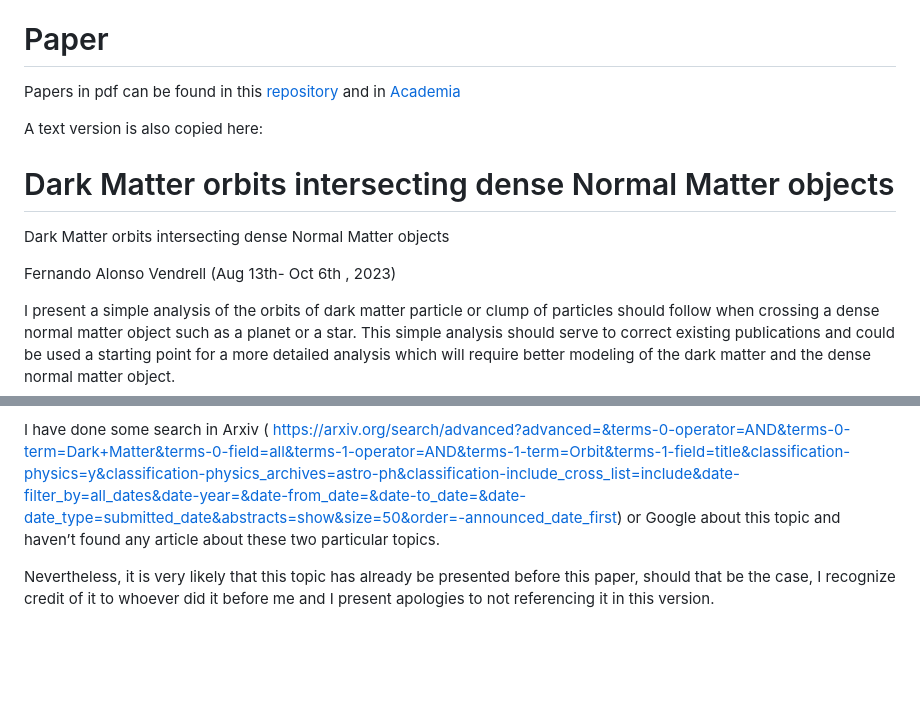
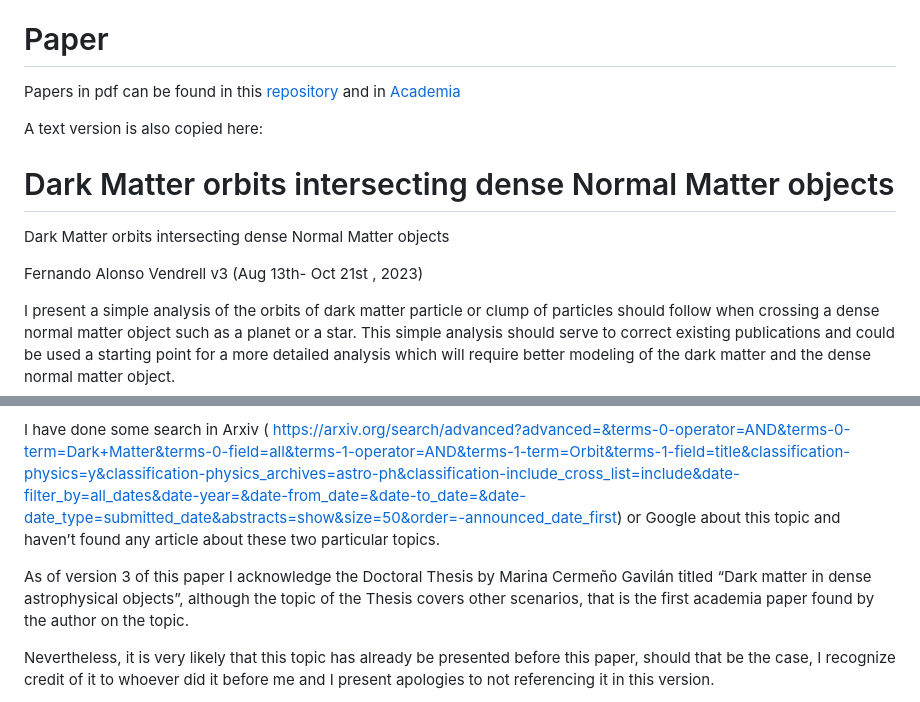
Before and after one commit to f-alonso-vendrell/DarkMatterOrbits, a Markdown page: README.md, 2 parts joined by grey strips. Rendered like a GitHub page; blank space fills up the shorter version.

```diff
--- a/README.md
+++ b/README.md
@@ -42,7 +44,7 @@ A text version is also copied here:
 Dark Matter orbits intersecting dense Normal Matter objects
 
 Fernando Alonso Vendrell
-(Aug 13th- Oct 6th , 2023)
+v3 (Aug 13th- Oct 21st , 2023)
 
 I present a simple analysis of the orbits of dark matter particle or clump of particles should follow when crossing a dense normal matter object such as a planet or a star. This simple analysis should serve to correct existing publications and could be used a starting point for a more detailed analysis which will require better modeling of the dark matter and the dense normal matter object.
 
@@ -304,6 +342,8 @@ This paper was initially triggered by an article in “starts with a bang” in
 
 I have done some search in Arxiv ( https://arxiv.org/search/advanced?advanced=&terms-0-operator=AND&terms-0-term=Dark+Matter&terms-0-field=all&terms-1-operator=AND&terms-1-term=Orbit&terms-1-field=title&classification-physics=y&classification-physics_archives=astro-ph&classification-include_cross_list=include&date-filter_by=all_dates&date-year=&date-from_date=&date-to_date=&date-date_type=submitted_date&abstracts=show&size=50&order=-announced_date_first)  or Google about this topic and haven’t found any article about these two particular topics.
 
+As of version 3 of this paper I acknowledge the Doctoral Thesis by Marina Cermeño Gavilán titled “Dark matter in dense astrophysical objects”, although the topic of the Thesis covers other scenarios, that is the first academia paper found by the author on the topic.
+
 Nevertheless, it is very likely that this topic has already be presented before this paper, should that be the case, I recognize credit of it to whoever did it before me and I present apologies to not referencing it in this version.
 
 Additionally, I have based the model on a limited set of information (mostly Wikipedia), Nicholas Wheeler Central Force Probleams,  Ethan Siegel, and Wolfgang Cristian for the central force simulator [9] which I used and modified to show 3rd diagram, I would like to thank all the authors for the time taken to provide such useful information.
```
Also changed, not shown: other parts of README.md (+47 -3 lines).
